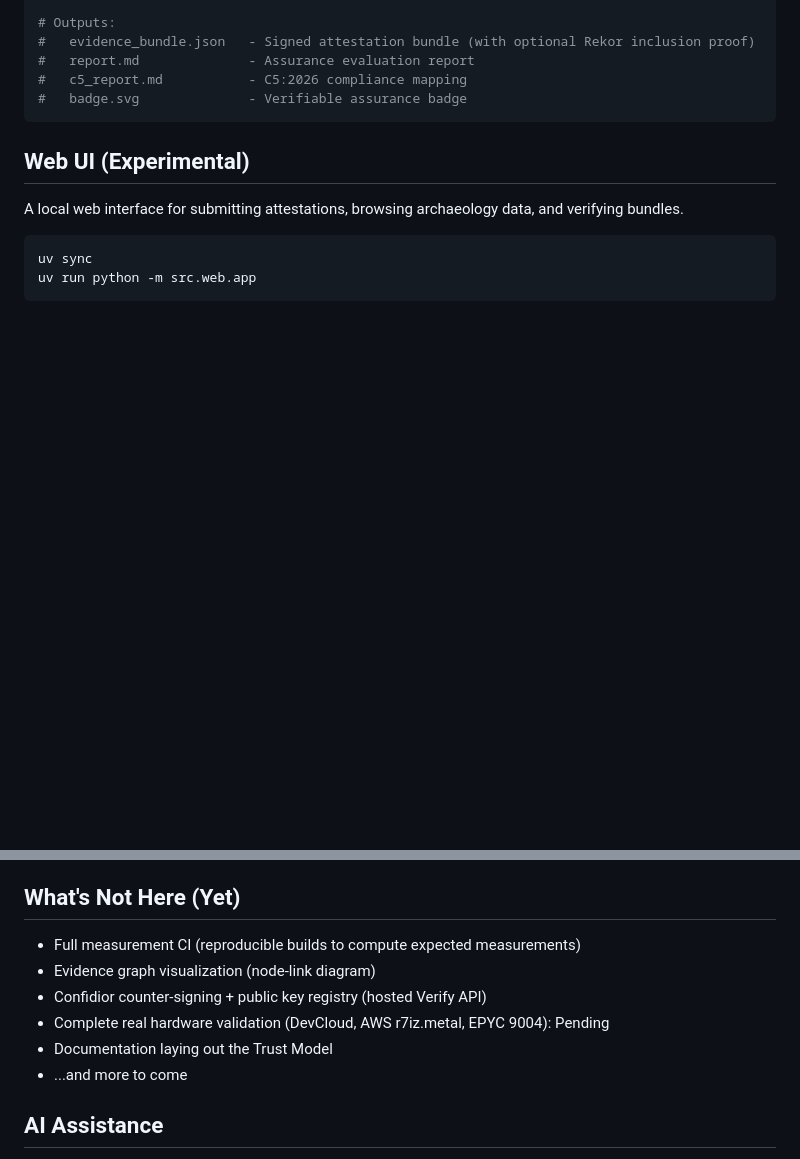
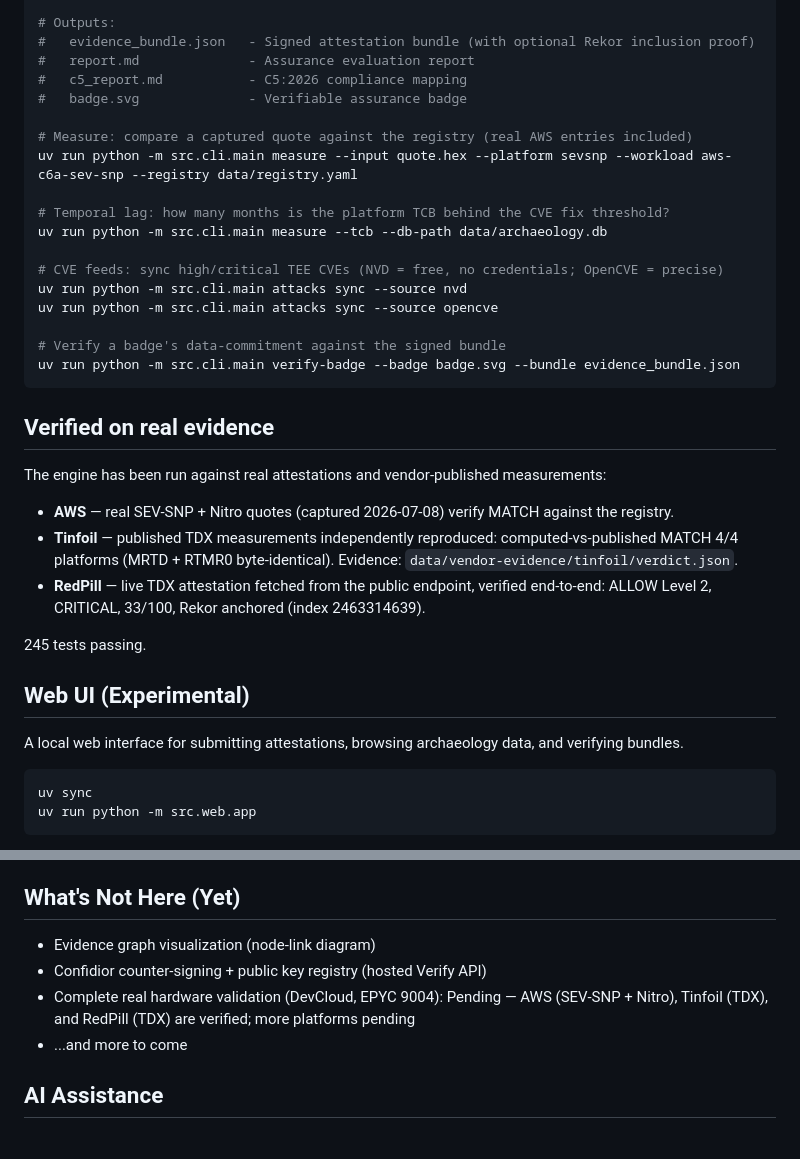
Before and after one commit to Confidior/confidior-engine, a Markdown page: README.md, 2 parts joined by grey strips. Rendered like a GitHub page; blank space fills up the shorter version.

Commit message:
docs: update README for current engine state
Add the newer CLI commands to Quick Start (measure --tcb temporal lag,
attacks sync NVD/OpenCVE feeds, verify-badge). Add a "Verified on real
evidence" section (AWS MATCH, Tinfoil 4/4 reproduced, RedPill end-to-end)
and the 245-test count. Remove stale "What's Not Here" entries (measurement
CI and trust model docs both exist now); update the hardware-validation
status to reflect what's verified vs pending.

````diff
--- a/README.md
+++ b/README.md
@@ -49,7 +49,30 @@ uv run python -m src.cli.main verify --no-rekor --input tdx.hex --platform tdx -
 #   report.md              - Assurance evaluation report
 #   c5_report.md           - C5:2026 compliance mapping
 #   badge.svg              - Verifiable assurance badge
+
+# Measure: compare a captured quote against the registry (real AWS entries included)
+uv run python -m src.cli.main measure --input quote.hex --platform sevsnp --workload aws-c6a-sev-snp --registry data/registry.yaml
+
+# Temporal lag: how many months is the platform TCB behind the CVE fix threshold?
+uv run python -m src.cli.main measure --tcb --db-path data/archaeology.db
+
+# CVE feeds: sync high/critical TEE CVEs (NVD = free, no credentials; OpenCVE = precise)
+uv run python -m src.cli.main attacks sync --source nvd
+uv run python -m src.cli.main attacks sync --source opencve
+
+# Verify a badge's data-commitment against the signed bundle
+uv run python -m src.cli.main verify-badge --badge badge.svg --bundle evidence_bundle.json
 ```
+
+## Verified on real evidence
+
+The engine has been run against real attestations and vendor-published measurements:
+
+- **AWS** — real SEV-SNP + Nitro quotes (captured 2026-07-08) verify MATCH against the registry.
+- **Tinfoil** — published TDX measurements independently reproduced: computed-vs-published MATCH 4/4 platforms (MRTD + RTMR0 byte-identical). Evidence: `data/vendor-evidence/tinfoil/verdict.json`.
+- **RedPill** — live TDX attestation fetched from the public endpoint, verified end-to-end: ALLOW Level 2, CRITICAL, 33/100, Rekor anchored (index 2463314639).
+
+245 tests passing.
 
 ## Web UI (Experimental)
 
@@ -150,11 +173,9 @@ uv run mypy src/       # Type check
 
 ## What's Not Here (Yet)
 
-- Full measurement CI (reproducible builds to compute expected measurements)
 - Evidence graph visualization (node-link diagram)
 - Confidior counter-signing + public key registry (hosted Verify API)
-- Complete real hardware validation (DevCloud, AWS r7iz.metal, EPYC 9004): Pending
-- Documentation laying out the Trust Model
+- Complete real hardware validation (DevCloud, EPYC 9004): Pending — AWS (SEV-SNP + Nitro), Tinfoil (TDX), and RedPill (TDX) are verified; more platforms pending
 - ...and more to come
 
 ## AI Assistance
````
